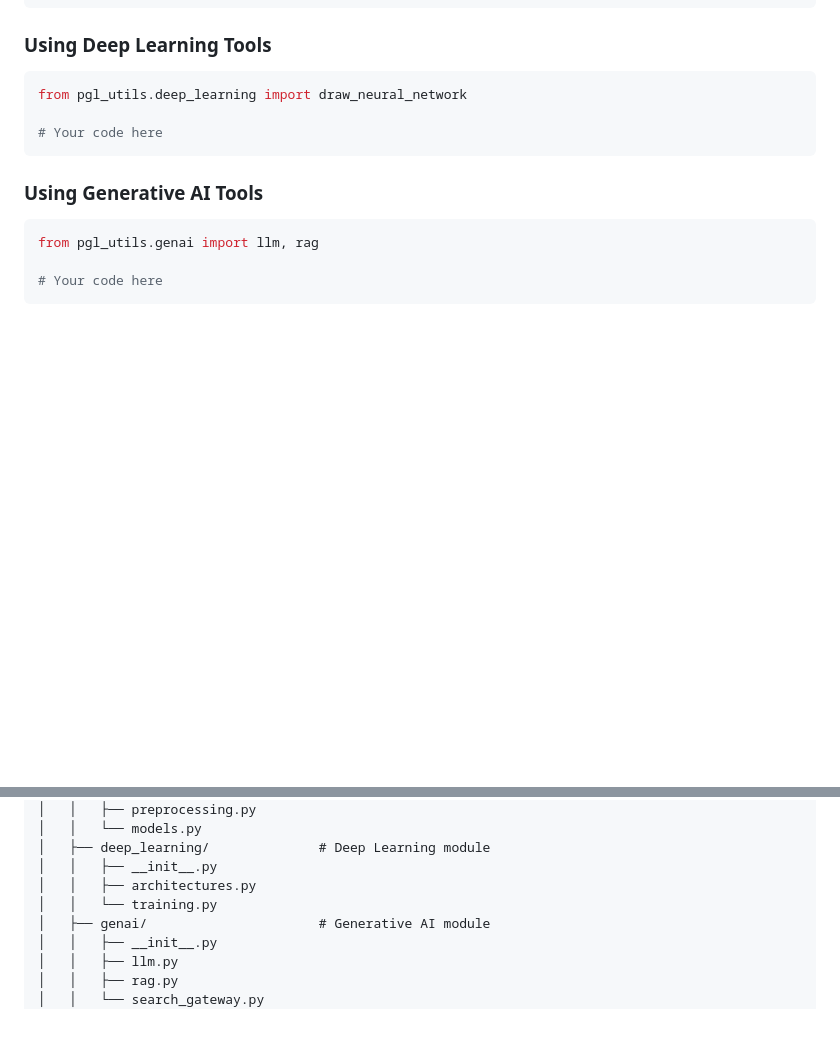
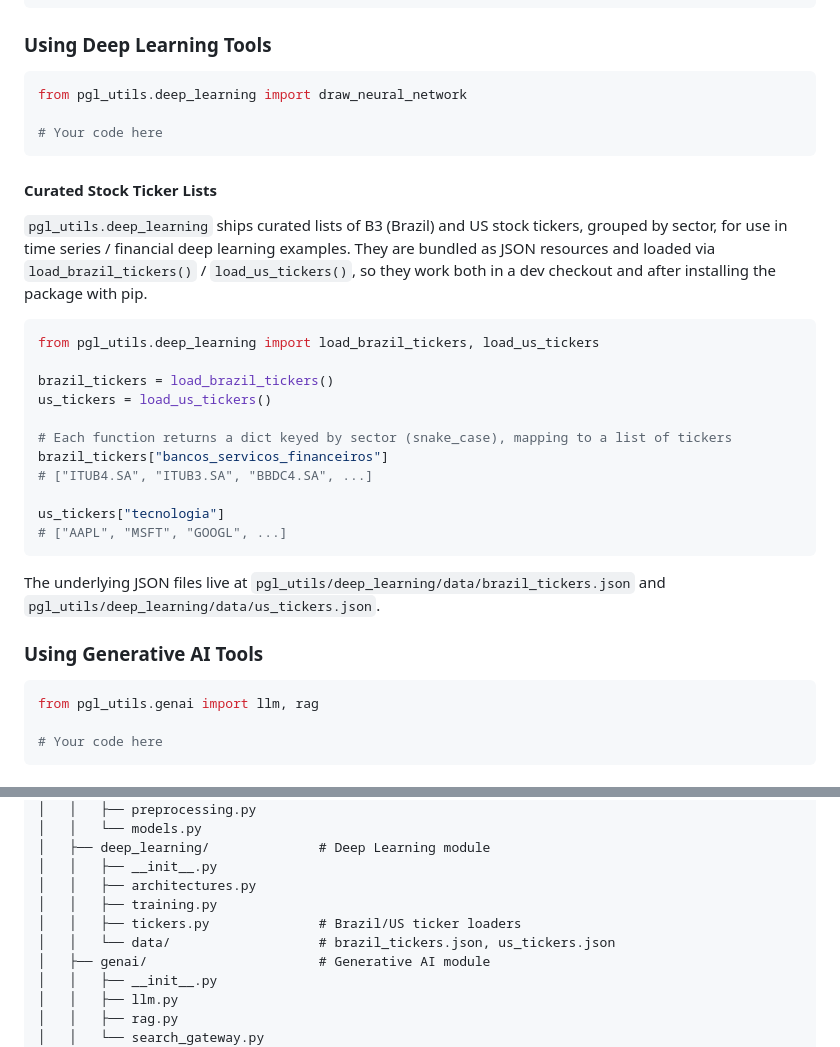
Before and after one commit to renansantosmendes/pgl_utils, a Markdown page: README.md, 2 parts joined by grey strips. Drawn GitHub-style; blank space fills up the shorter version.

Commit message:
docs: document curated ticker list loaders
Adds README coverage for load_brazil_tickers()/load_us_tickers(),
including the JSON resource paths and the snake_case sector keys.

Co-Authored-By: Claude Sonnet 5 <noreply@anthropic.com>

````diff
--- a/README.md
+++ b/README.md
@@ -70,6 +70,30 @@ from pgl_utils.deep_learning import draw_neural_network
 # Your code here
 ```
 
+#### Curated Stock Ticker Lists
+
+`pgl_utils.deep_learning` ships curated lists of B3 (Brazil) and US stock tickers, grouped by
+sector, for use in time series / financial deep learning examples. They are bundled as JSON
+resources and loaded via `load_brazil_tickers()` / `load_us_tickers()`, so they work both in a
+dev checkout and after installing the package with pip.
+
+```python
+from pgl_utils.deep_learning import load_brazil_tickers, load_us_tickers
+
+brazil_tickers = load_brazil_tickers()
+us_tickers = load_us_tickers()
+
+# Each function returns a dict keyed by sector (snake_case), mapping to a list of tickers
+brazil_tickers["bancos_servicos_financeiros"]
+# ["ITUB4.SA", "ITUB3.SA", "BBDC4.SA", ...]
+
+us_tickers["tecnologia"]
+# ["AAPL", "MSFT", "GOOGL", ...]
+```
+
+The underlying JSON files live at `pgl_utils/deep_learning/data/brazil_tickers.json` and
+`pgl_utils/deep_learning/data/us_tickers.json`.
+
 ### Using Generative AI Tools
 
 ```python
@@ -125,7 +149,9 @@ pgl_utils/
 │   ├── deep_learning/              # Deep Learning module
 │   │   ├── __init__.py
 │   │   ├── architectures.py
-│   │   └── training.py
+│   │   ├── training.py
+│   │   ├── tickers.py              # Brazil/US ticker loaders
+│   │   └── data/                   # brazil_tickers.json, us_tickers.json
 │   ├── genai/                      # Generative AI module
 │   │   ├── __init__.py
 │   │   ├── llm.py
````
